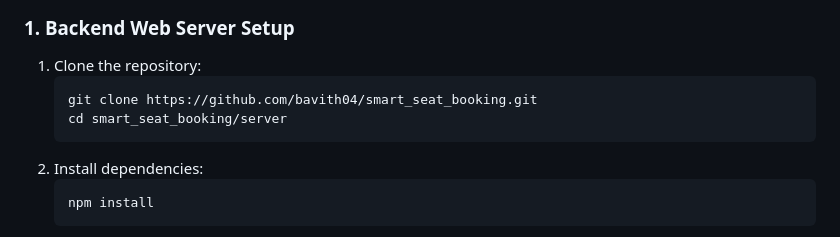
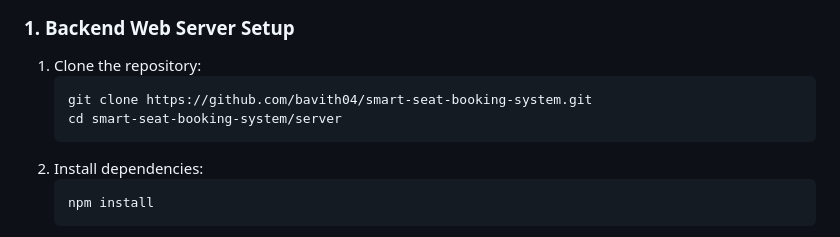
Before and after one commit to bavith04/smart-seat-booking-system, a Markdown page: README.md, the part around the change. Drawn GitHub-style.

Commit message:
Update README clone link for smart-seat-booking-system

````diff
--- a/README.md
+++ b/README.md
@@ -77,8 +77,8 @@ smart_seat_booking/
 ### 1. Backend Web Server Setup
 1. Clone the repository:
    ```bash
-   git clone https://github.com/bavith04/smart_seat_booking.git
-   cd smart_seat_booking/server
+   git clone https://github.com/bavith04/smart-seat-booking-system.git
+   cd smart-seat-booking-system/server
    ```
 2. Install dependencies:
    ```bash
````
